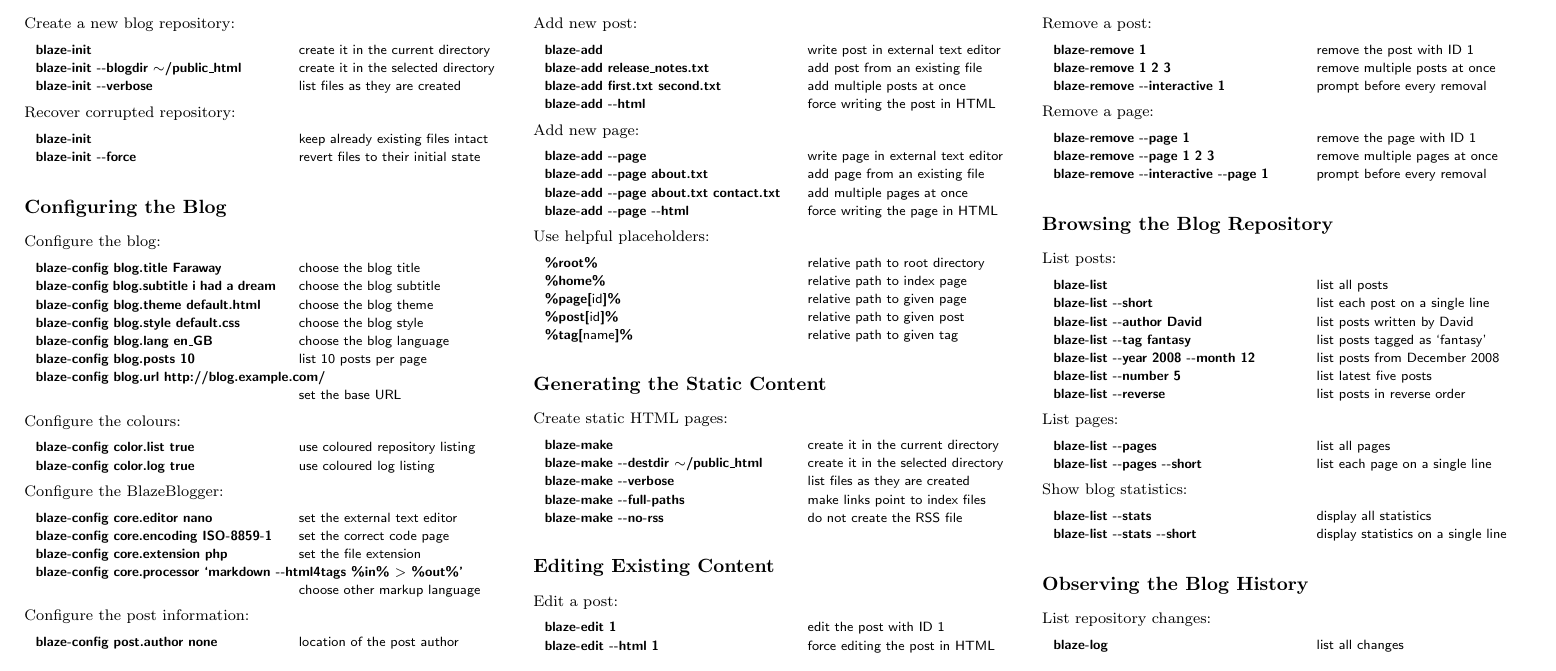
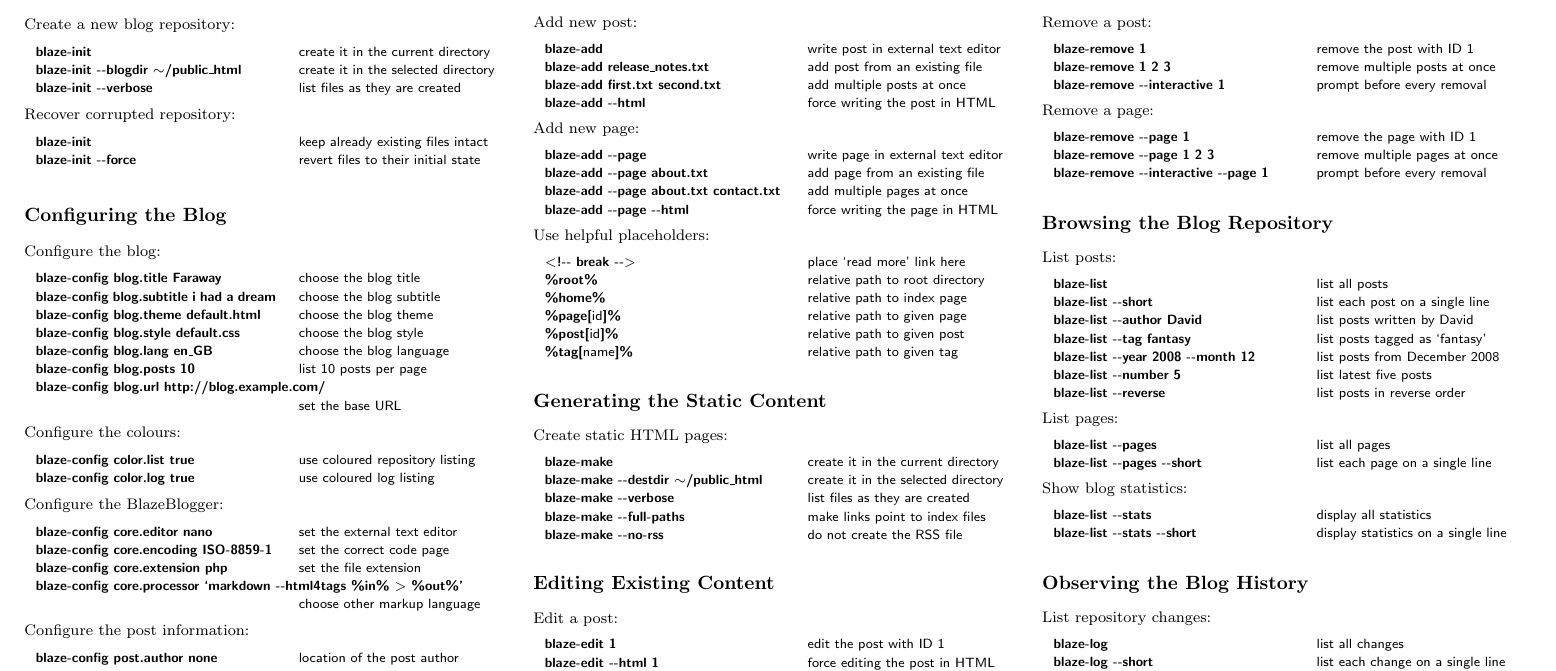
Before and after one commit to blazeblogger/blazeblogger-refcard, a LaTeX document (blazeblogger-refcard.tex): part of the page, cut so that both start at the same text. Compiled offline with pdfLaTeX.

Commit message:
Added `<!-- break -->' special form description.

```diff
--- a/blazeblogger-refcard.tex
+++ b/blazeblogger-refcard.tex
@@ -185,6 +185,7 @@
 Use helpful placeholders:
 
 \begin{examples}
+  \command{$<$!-{}- break -{}-$>$}{place `read more' link here}
   \command{\%root\%}{relative path to root directory}
   \command{\%home\%}{relative path to index page}
   \command{\%page[\textmd{id}]\%}{relative path to given page}
```
Also changed, not shown: blazeblogger-refcard.tex (1 more changed lines).
